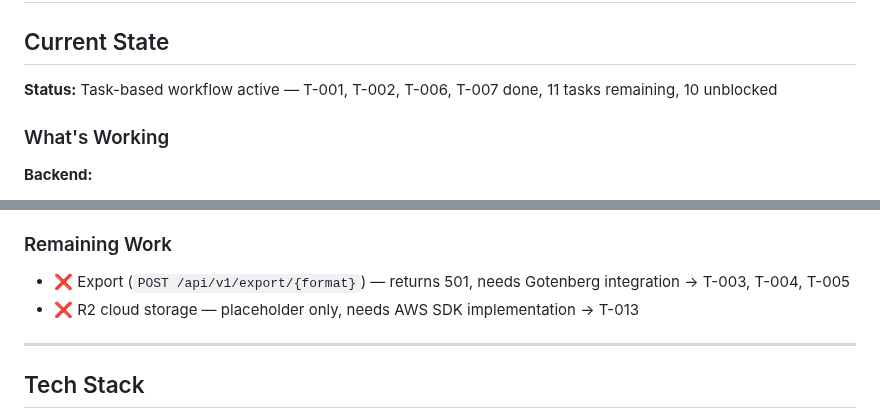
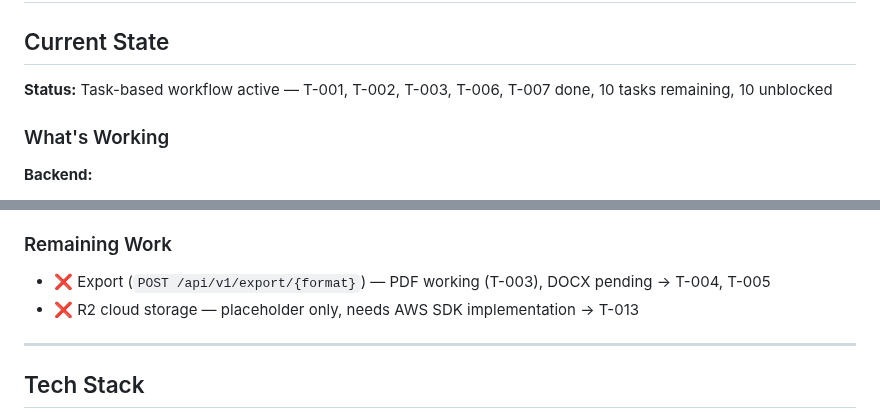
Before and after one commit to Ellebam/hireme, a Markdown page: CONTEXT.md, 2 parts joined by grey strips. GitHub-like rendering.

```diff
--- a/CONTEXT.md
+++ b/CONTEXT.md
@@ -2,7 +2,7 @@
 
 ## Current State
 
-**Status:** Task-based workflow active — T-001, T-002, T-006, T-007 done, 11 tasks remaining, 10 unblocked
+**Status:** Task-based workflow active — T-001, T-002, T-003, T-006, T-007 done, 10 tasks remaining, 10 unblocked
 
 ### What's Working
 
@@ -41,7 +41,7 @@
 - ✅ Build verified, full stack integration tested
 
 ### Remaining Work
-- ❌ Export (`POST /api/v1/export/{format}`) — returns 501, needs Gotenberg integration → T-003, T-004, T-005
+- ❌ Export (`POST /api/v1/export/{format}`) — PDF working (T-003), DOCX pending → T-004, T-005
 - ❌ R2 cloud storage — placeholder only, needs AWS SDK implementation → T-013
 
 ---
```
Also changed, not shown: other parts of CONTEXT.md (+3 -11 lines), T-003-NOTES.md (deleted, +0 -400 lines).
